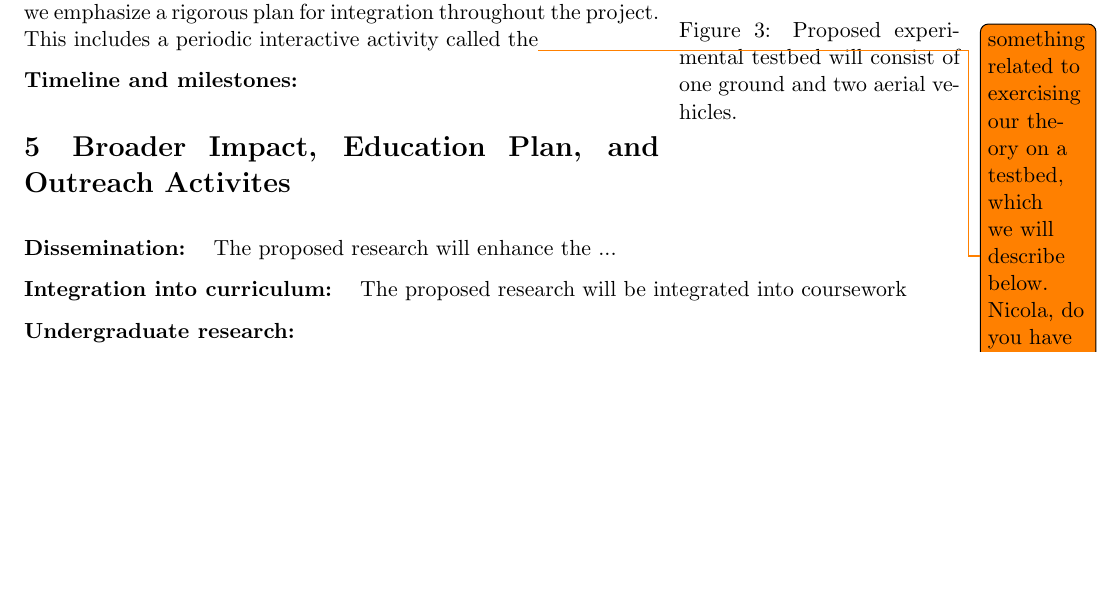
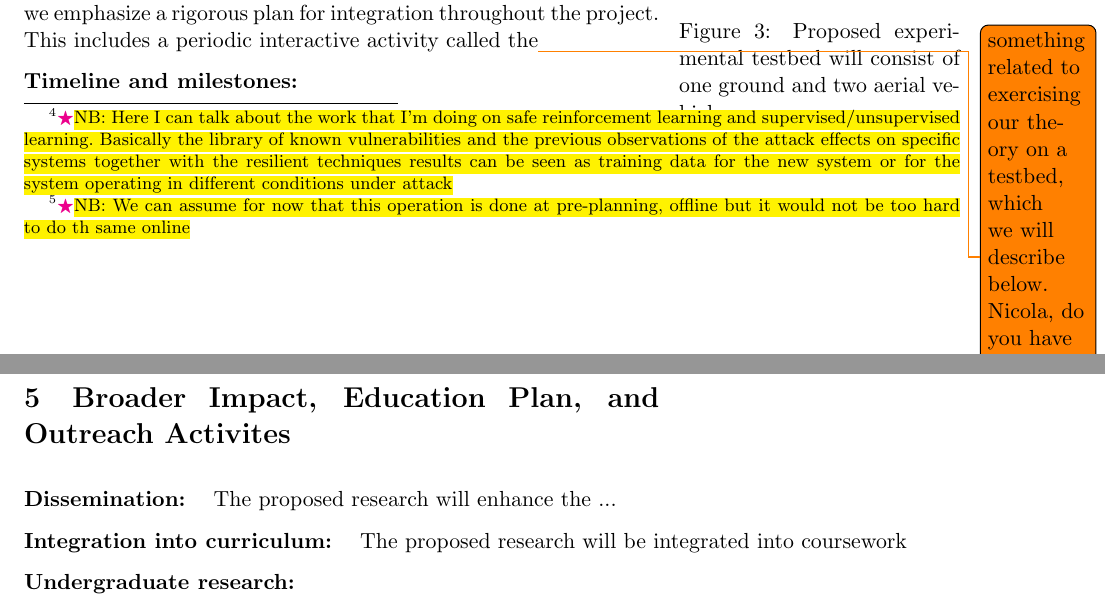
Before and after one commit to burg54/Beling_Bezzo_Fleming_CPSWhite, a LaTeX document (main.tex, which reads approach.tex): part of page 2 of 3 before the commit and two parts of pages 2 and 3 of 3 after it, the two joined at a grey line, cut so that both start at the same text, the shorter picture padded with empty space. Compiled offline with pdfLaTeX.

Commit message:
more comments about the work to do

```diff
--- a/approach.tex
+++ b/approach.tex
@@ -8,6 +11,10 @@ We propose to focus on three research thrusts that aim to \todo{1, 2, and 3...}
 \boldheading{Goals and Challenges:}
 
 \boldheading{Approaches and Preliminary Work:}
+
+\NB{Here I can talk about the work that I'm doing on safe reinforcement learning and supervised/unsupervised learning. Basically the library of known vulnerabilities and the previous observations of the attack effects on specific systems together with the resilient techniques results can be seen as training data for the new system or for the system operating in different conditions under attack}
+
+\NB{We can assume for now that this operation is done at pre-planning, offline but it would not be too hard to do th same online}
 
 \boldheading{Future Work:} If successful, this project will extend our preliminary work by\todo{by ``future work'' I mean the work we'll do if this is funded}
 
```
Also changed, not shown: background.tex (+1 -0 lines), main.pdf, approach.tex (3 more changed lines).
